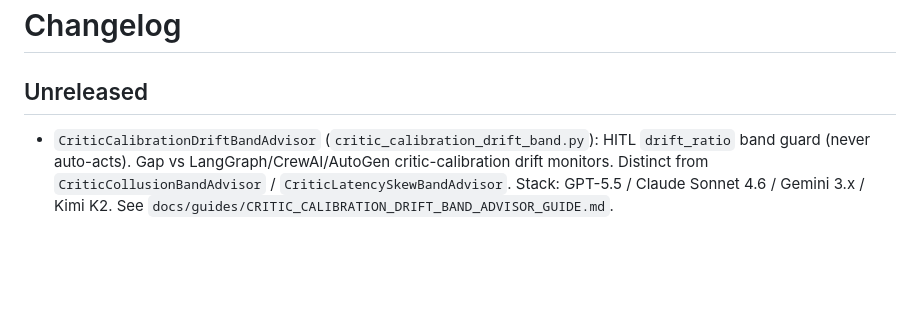
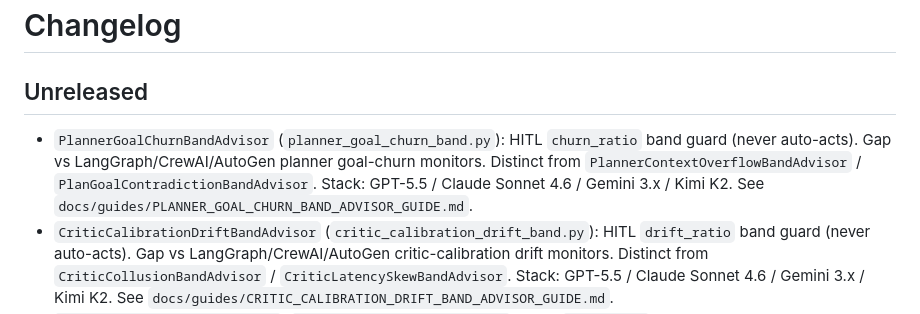
Before and after one commit to Francis1998/multi-bot-agentic, a Markdown page: CHANGELOG.md, the part around the change. Rendered like a GitHub page; blank space fills up the shorter version.

```diff
--- a/CHANGELOG.md
+++ b/CHANGELOG.md
@@ -5,6 +5,7 @@
 
 ## Unreleased
 
+- `PlannerGoalChurnBandAdvisor` (`planner_goal_churn_band.py`): HITL `churn_ratio` band guard (never auto-acts). Gap vs LangGraph/CrewAI/AutoGen planner goal-churn monitors. Distinct from `PlannerContextOverflowBandAdvisor` / `PlanGoalContradictionBandAdvisor`. Stack: GPT-5.5 / Claude Sonnet 4.6 / Gemini 3.x / Kimi K2. See `docs/guides/PLANNER_GOAL_CHURN_BAND_ADVISOR_GUIDE.md`.
 - `CriticCalibrationDriftBandAdvisor` (`critic_calibration_drift_band.py`): HITL `drift_ratio` band guard (never auto-acts). Gap vs LangGraph/CrewAI/AutoGen critic-calibration drift monitors. Distinct from `CriticCollusionBandAdvisor` / `CriticLatencySkewBandAdvisor`. Stack: GPT-5.5 / Claude Sonnet 4.6 / Gemini 3.x / Kimi K2. See `docs/guides/CRITIC_CALIBRATION_DRIFT_BAND_ADVISOR_GUIDE.md`.
 - `AgentAffinitySkewBandAdvisor` (`agent_affinity_skew_band.py`): HITL `skew_ratio` band guard (never auto-acts). Gap vs LangGraph/CrewAI/AutoGen agent-affinity skew monitors. Distinct from `FanInSkewBandAdvisor` / `SharedStateWriteSkewBandAdvisor`. Stack: GPT-5.5 / Claude Sonnet 4.6 / Gemini 3.x / Kimi K2. See `docs/guides/AGENT_AFFINITY_SKEW_BAND_ADVISOR_GUIDE.md`.
 - `HandoffSchemaDriftBandAdvisor` (`handoff_schema_drift_band.py`): HITL `drift_ratio` band guard (never auto-acts). Gap vs LangGraph/CrewAI/AutoGen handoff-schema drift monitors. Distinct from `ToolResultSchemaDriftBandAdvisor` / `AgentHandoffLoopBandAdvisor`. Stack: GPT-5.5 / Claude Sonnet 4.6 / Gemini 3.x / Kimi K2. See `docs/guides/HANDOFF_SCHEMA_DRIFT_BAND_ADVISOR_GUIDE.md`.
```
Also changed, not shown: README.md (+6 -0 lines), docs/guides/PLANNER_GOAL_CHURN_BAND_ADVISOR_GUIDE.md (added, +22 -0 lines), assets/demo/planner-goal-churn.gif (added), 2 other files.
